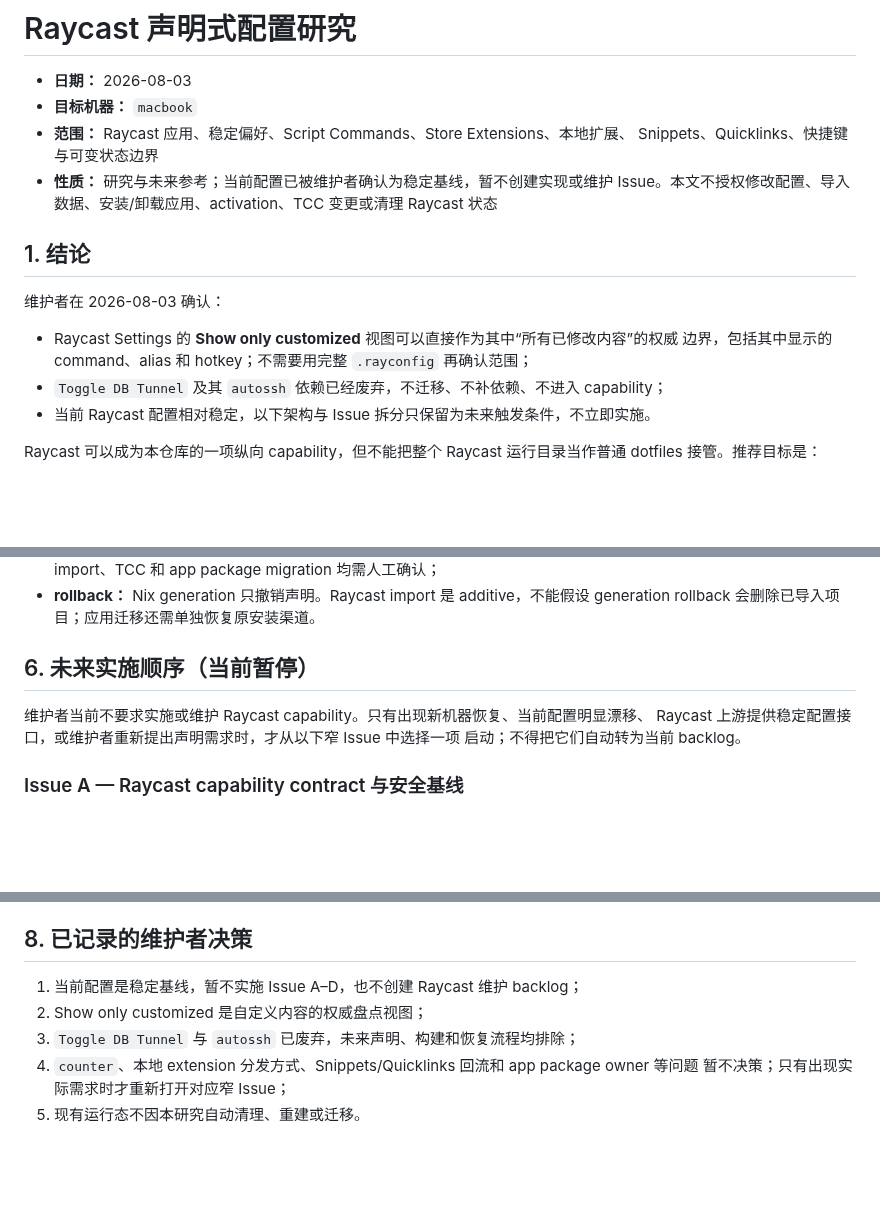
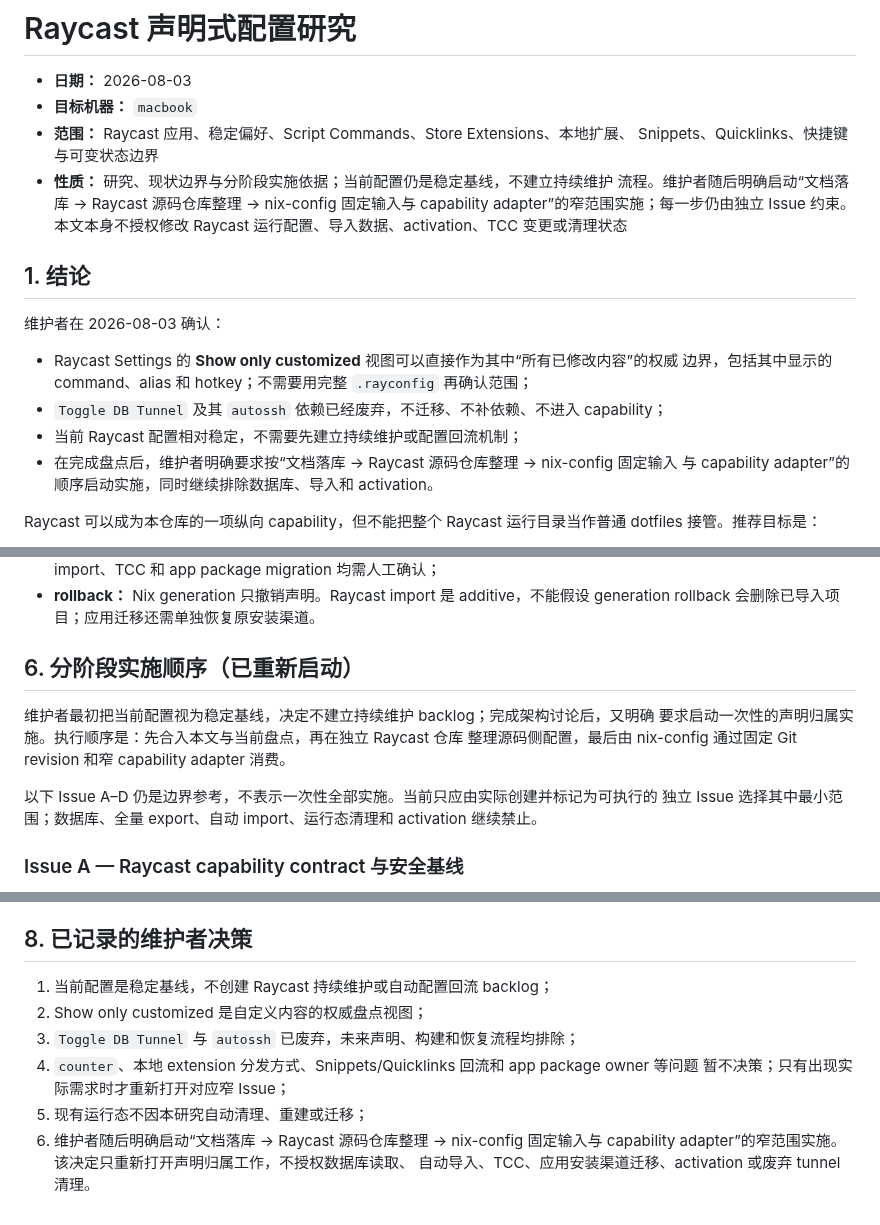
Before and after one commit to sayoriqwq/nix-config, a Markdown page: docs/plans/raycast-declarative-configuration-research.md, 3 parts joined by grey strips. Drawn GitHub-style; blank space fills up the shorter version.

Commit message:
docs: reopen Raycast declaration work

```diff
--- a/docs/plans/raycast-declarative-configuration-research.md
+++ b/docs/plans/raycast-declarative-configuration-research.md
@@ -4,9 +4,10 @@
 - **目标机器：** `macbook`
 - **范围：** Raycast 应用、稳定偏好、Script Commands、Store Extensions、本地扩展、
   Snippets、Quicklinks、快捷键与可变状态边界
-- **性质：** 研究与未来参考；当前配置已被维护者确认为稳定基线，暂不创建实现或维护
-  Issue。本文不授权修改配置、导入数据、安装/卸载应用、activation、TCC 变更或清理
-  Raycast 状态
+- **性质：** 研究、现状边界与分阶段实施依据；当前配置仍是稳定基线，不建立持续维护
+  流程。维护者随后明确启动“文档落库 → Raycast 源码仓库整理 → nix-config 固定输入与
+  capability adapter”的窄范围实施；每一步仍由独立 Issue 约束。本文本身不授权修改
+  Raycast 运行配置、导入数据、activation、TCC 变更或清理状态
 
 ## 1. 结论
 
@@ -15,7 +16,9 @@
 - Raycast Settings 的 **Show only customized** 视图可以直接作为其中“所有已修改内容”的权威
   边界，包括其中显示的 command、alias 和 hotkey；不需要用完整 `.rayconfig` 再确认范围；
 - `Toggle DB Tunnel` 及其 `autossh` 依赖已经废弃，不迁移、不补依赖、不进入 capability；
-- 当前 Raycast 配置相对稳定，以下架构与 Issue 拆分只保留为未来触发条件，不立即实施。
+- 当前 Raycast 配置相对稳定，不需要先建立持续维护或配置回流机制；
+- 在完成盘点后，维护者明确要求按“文档落库 → Raycast 源码仓库整理 → nix-config 固定输入
+  与 capability adapter”的顺序启动实施，同时继续排除数据库、导入和 activation。
 
 Raycast 可以成为本仓库的一项纵向 capability，但不能把整个 Raycast 运行目录当作普通
 dotfiles 接管。推荐目标是：
@@ -197,11 +200,15 @@ Host 只 import `modules/capabilities/raycast/darwin.nix` 一次，不再从
 - **rollback：** Nix generation 只撤销声明。Raycast import 是 additive，不能假设 generation
   rollback 会删除已导入项目；应用迁移还需单独恢复原安装渠道。
 
-## 6. 未来实施顺序（当前暂停）
+## 6. 分阶段实施顺序（已重新启动）
 
-维护者当前不要求实施或维护 Raycast capability。只有出现新机器恢复、当前配置明显漂移、
-Raycast 上游提供稳定配置接口，或维护者重新提出声明需求时，才从以下窄 Issue 中选择一项
-启动；不得把它们自动转为当前 backlog。
+维护者最初把当前配置视为稳定基线，决定不建立持续维护 backlog；完成架构讨论后，又明确
+要求启动一次性的声明归属实施。执行顺序是：先合入本文与当前盘点，再在独立 Raycast 仓库
+整理源码侧配置，最后由 nix-config 通过固定 Git revision 和窄 capability adapter 消费。
+
+以下 Issue A–D 仍是边界参考，不表示一次性全部实施。当前只应由实际创建并标记为可执行的
+独立 Issue 选择其中最小范围；数据库、全量 export、自动 import、运行态清理和 activation
+继续禁止。
 
 ### Issue A — Raycast capability contract 与安全基线
 
@@ -275,9 +282,12 @@ extension Issue 还需对每个 manifest 验证：
 
 ## 8. 已记录的维护者决策
 
-1. 当前配置是稳定基线，暂不实施 Issue A–D，也不创建 Raycast 维护 backlog；
+1. 当前配置是稳定基线，不创建 Raycast 持续维护或自动配置回流 backlog；
 2. Show only customized 是自定义内容的权威盘点视图；
 3. `Toggle DB Tunnel` 与 `autossh` 已废弃，未来声明、构建和恢复流程均排除；
 4. `counter`、本地 extension 分发方式、Snippets/Quicklinks 回流和 app package owner 等问题
    暂不决策；只有出现实际需求时才重新打开对应窄 Issue；
-5. 现有运行态不因本研究自动清理、重建或迁移。
+5. 现有运行态不因本研究自动清理、重建或迁移；
+6. 维护者随后明确启动“文档落库 → Raycast 源码仓库整理 → nix-config 固定输入与
+   capability adapter”的窄范围实施。该决定只重新打开声明归属工作，不授权数据库读取、
+   自动导入、TCC、应用安装渠道迁移、activation 或废弃 tunnel 清理。
```
